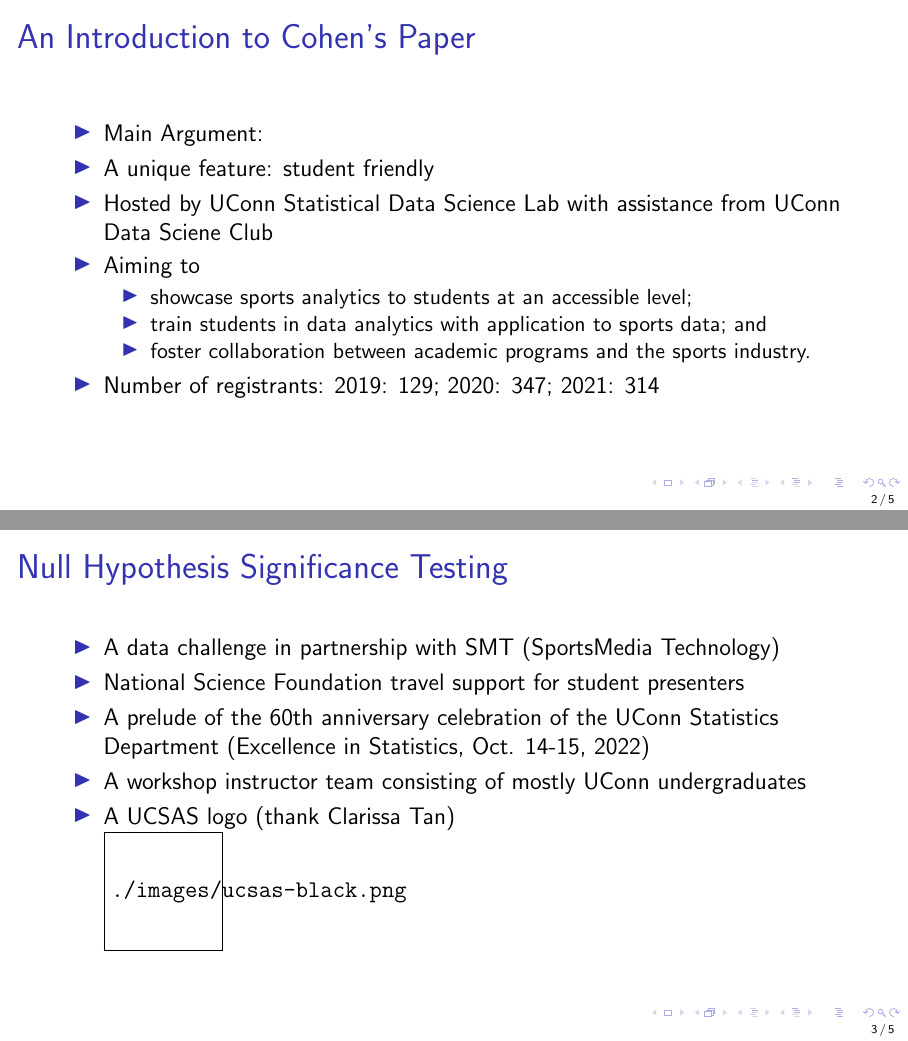
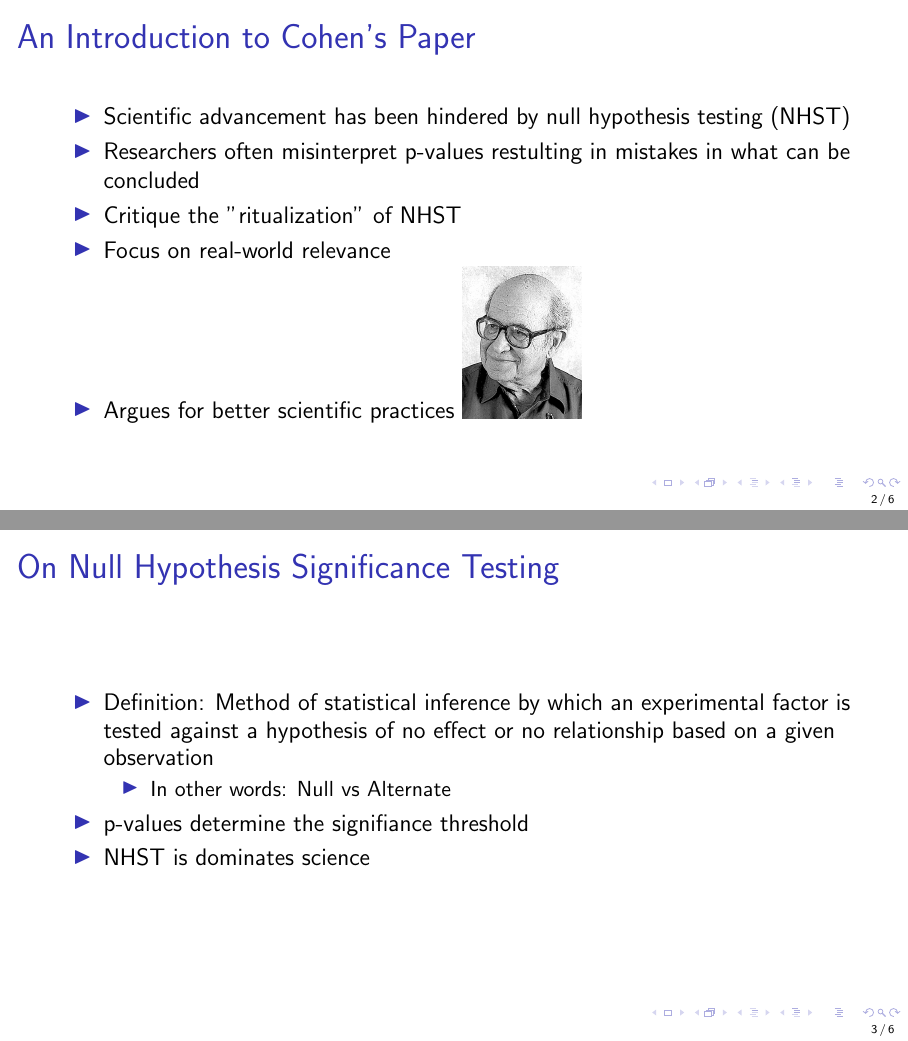
Before and after one commit to sw24f/seminar-presentation-williamquinlan02, LaTeX slides (slides/ucsas22.tex): pages 2 and 3 of 6, joined at a grey line. The pictures show the PDF file slides/ucsas22.pdf that the author committed with the source.

Commit message:
added first slides

```diff
--- a/slides/ucsas22.tex
+++ b/slides/ucsas22.tex
@@ -32,44 +32,34 @@
 
 \frame{\titlepage}
 
- % slide 2
+ % slide 3
 \begin{frame}{An Introduction to Cohen's Paper}
   \begin{itemize}
-  \item Main Argument:
-  \item A unique feature: student friendly
-  \item Hosted by UConn Statistical Data Science Lab with assistance from UConn
-    Data Sciene Club
-  \item Aiming to
-    \begin{itemize}
-    \item showcase sports analytics to students at an accessible
-      level;
-    \item train students in data analytics with application to
-      sports data; and
-    \item foster collaboration between academic programs and the
-      sports industry.
-    \end{itemize}
-  \item Number of registrants: 2019: 129; 2020: 347; 2021: 314
+  \item Scientific advancement has been hindered by null hypothesis testing (NHST)
+  \item Researchers often misinterpret p-values restulting in mistakes in what can be concluded
+  \item Critique the "ritualization" of NHST
+  \item Focus on real-world relevance
+  \item Argues for better scientific practices
+  \includegraphics[width=0.15\textwidth]{./images/JacobCohen.png}
   \end{itemize}
 \end{frame}
 
 % slide 3
-\begin{frame}{Null Hypothesis Significance Testing}
+\begin{frame}{On Null Hypothesis Significance Testing}
   \begin{itemize}
-  \item A data challenge in partnership with SMT (SportsMedia Technology)
-  \item National Science Foundation travel support for student presenters
-  \item A prelude of the 60th anniversary celebration of the UConn Statistics
-    Department (Excellence in Statistics, Oct. 14-15, 2022)
-  \item A workshop instructor team consisting of mostly UConn undergraduates
-  \item A UCSAS logo (thank Clarissa Tan)
-
-    \includegraphics[width=0.15\textwidth]{./images/ucsas-black.png}
+  \item Definition: Method of statistical inference by which an experimental factor is tested against a hypothesis of no effect or no relationship based on a given observation
+	\begin{itemize}
+	\item In other words: Null vs Alternate
+	\end{itemize}
+  \item p-values determine the signifiance threshold
+  \item NHST is dominates science
   \end{itemize}
 \end{frame}
 
 %Slide 4
 \begin{frame}{A Ritualization of Reasoning $(p < .05)$}
   \begin{itemize}
-  \item 128 registrants at UConn website, 89 of whom are in-person
+  \item Cohen argues against the rigid reliance on p-values
   \item 133 registrants through Clubear, our partner in China, thank
     Prof. Hansheng Wang, Peking University
   \item Composition
```
Also changed, not shown: slides/images/JacobCohen.png (added), slides/ucsas22.pdf, slides/ucsas22.tex (2 more changed lines), 2 other files.
